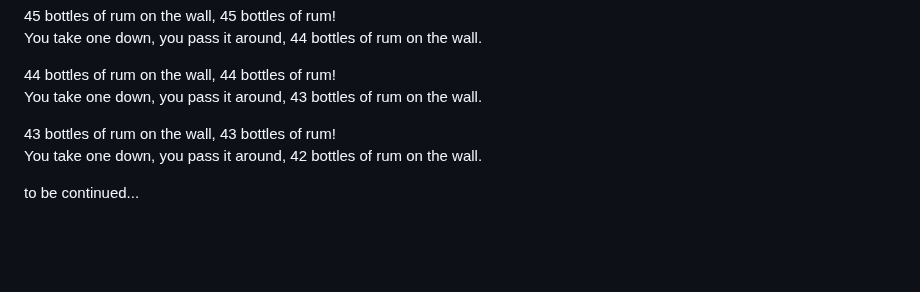
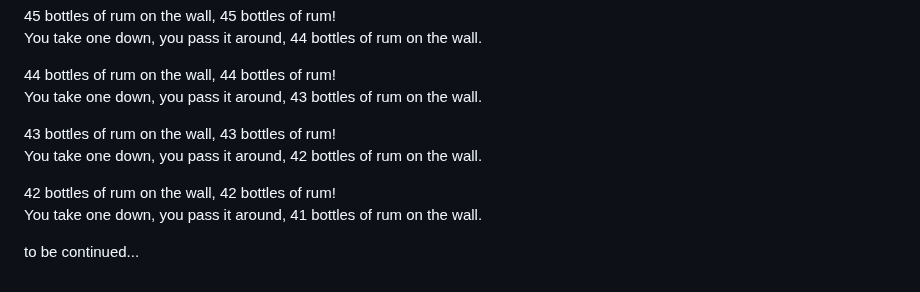
Before and after one commit to ParanoidUser/yolo, a Markdown page: CHANGEME.md, the part around the change. Rendered like a GitHub page; blank space fills up the shorter version.

Commit message:
docs: ADD NEXT VERSE

```diff
--- a/CHANGEME.md
+++ b/CHANGEME.md
@@ -262,4 +262,7 @@ You take one down, you pass it around, 43 bottles of rum on the wall.
 43 bottles of rum on the wall, 43 bottles of rum!
 You take one down, you pass it around, 42 bottles of rum on the wall.
 
+42 bottles of rum on the wall, 42 bottles of rum!
+You take one down, you pass it around, 41 bottles of rum on the wall.
+
 to be continued...
```
